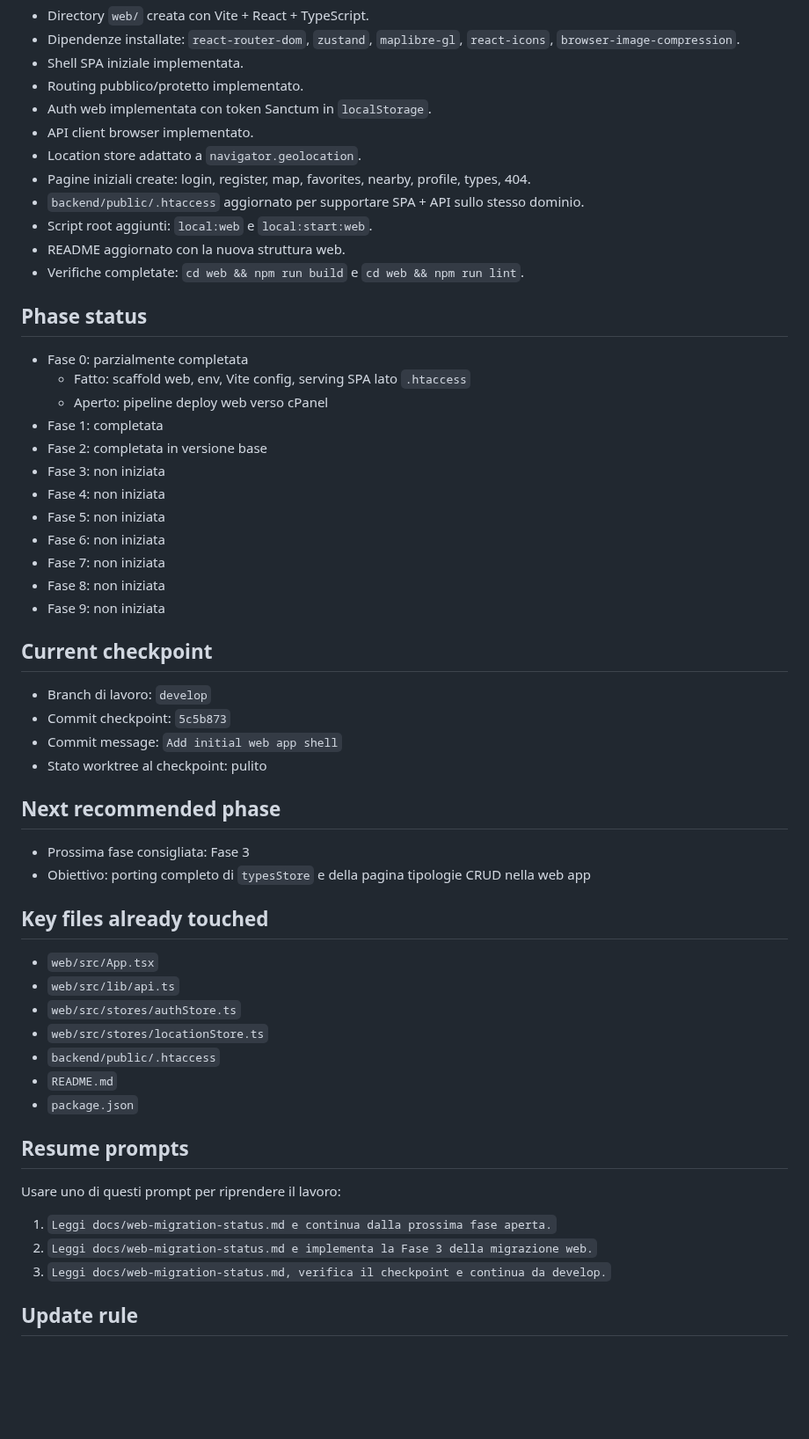
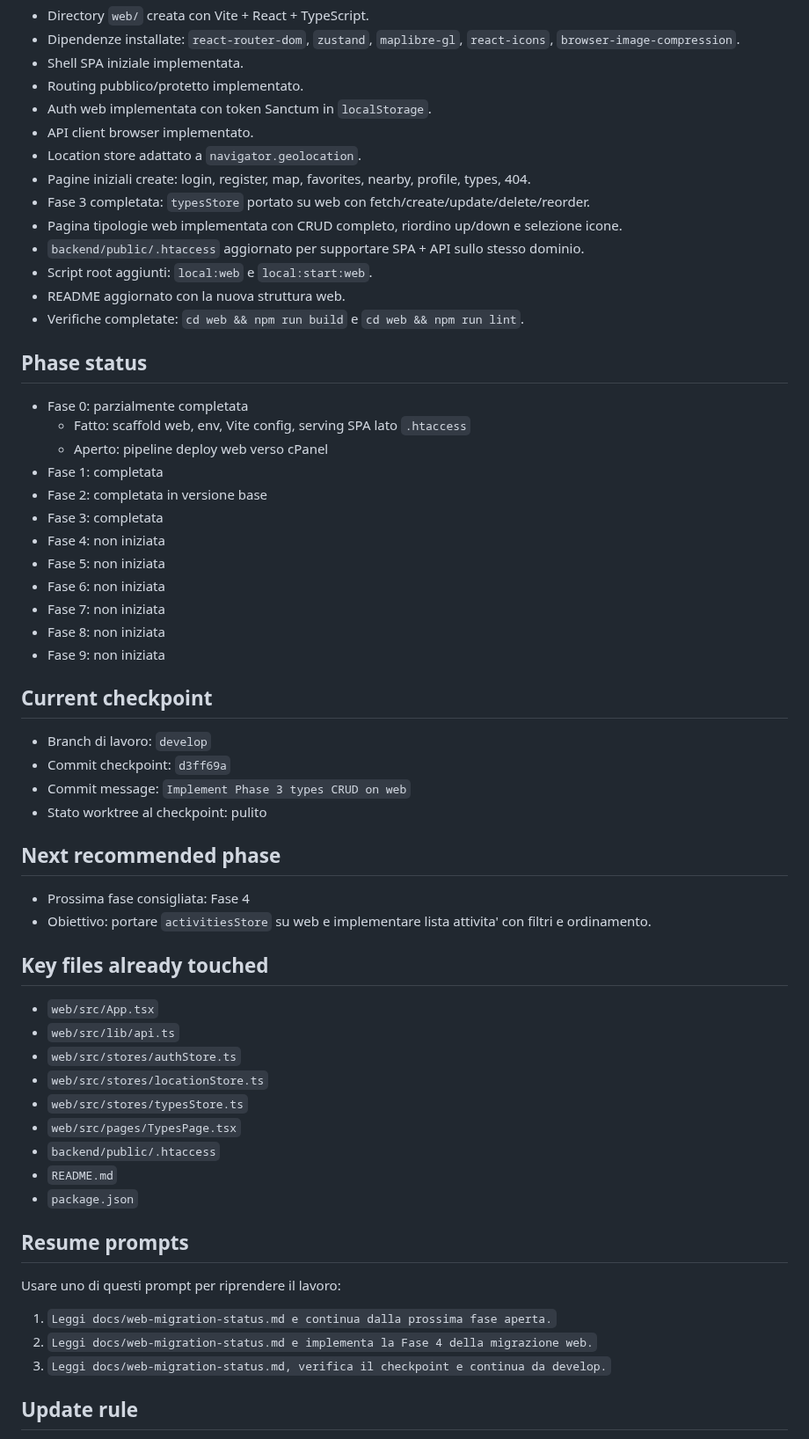
Before and after one commit to cronycles/tastespot, a Markdown page: docs/web-migration-status.md, the part around the change. Shown at 88% size. GitHub-like rendering; blank space fills up the shorter version.

Commit message:
Update migration status after Phase 3

```diff
--- a/docs/web-migration-status.md
+++ b/docs/web-migration-status.md
@@ -31,6 +31,8 @@ Quando si riprende il lavoro, leggere prima questo documento e poi continuare da
 - API client browser implementato.
 - Location store adattato a `navigator.geolocation`.
 - Pagine iniziali create: login, register, map, favorites, nearby, profile, types, 404.
+- Fase 3 completata: `typesStore` portato su web con fetch/create/update/delete/reorder.
+- Pagina tipologie web implementata con CRUD completo, riordino up/down e selezione icone.
 - `backend/public/.htaccess` aggiornato per supportare SPA + API sullo stesso dominio.
 - Script root aggiunti: `local:web` e `local:start:web`.
 - README aggiornato con la nuova struttura web.
@@ -42,7 +44,7 @@ Quando si riprende il lavoro, leggere prima questo documento e poi continuare da
   - Aperto: pipeline deploy web verso cPanel
 - Fase 1: completata
 - Fase 2: completata in versione base
-- Fase 3: non iniziata
+- Fase 3: completata
 - Fase 4: non iniziata
 - Fase 5: non iniziata
 - Fase 6: non iniziata
@@ -52,19 +54,21 @@ Quando si riprende il lavoro, leggere prima questo documento e poi continuare da
 
 ## Current checkpoint
 - Branch di lavoro: `develop`
-- Commit checkpoint: `5c5b873`
-- Commit message: `Add initial web app shell`
+- Commit checkpoint: `d3ff69a`
+- Commit message: `Implement Phase 3 types CRUD on web`
 - Stato worktree al checkpoint: pulito
 
 ## Next recommended phase
-- Prossima fase consigliata: Fase 3
-- Obiettivo: porting completo di `typesStore` e della pagina tipologie CRUD nella web app
+- Prossima fase consigliata: Fase 4
+- Obiettivo: portare `activitiesStore` su web e implementare lista attivita' con filtri e ordinamento.
 
 ## Key files already touched
 - `web/src/App.tsx`
 - `web/src/lib/api.ts`
 - `web/src/stores/authStore.ts`
 - `web/src/stores/locationStore.ts`
+- `web/src/stores/typesStore.ts`
+- `web/src/pages/TypesPage.tsx`
 - `backend/public/.htaccess`
 - `README.md`
 - `package.json`
@@ -73,7 +77,7 @@ Quando si riprende il lavoro, leggere prima questo documento e poi continuare da
 Usare uno di questi prompt per riprendere il lavoro:
 
 1. `Leggi docs/web-migration-status.md e continua dalla prossima fase aperta.`
-2. `Leggi docs/web-migration-status.md e implementa la Fase 3 della migrazione web.`
+2. `Leggi docs/web-migration-status.md e implementa la Fase 4 della migrazione web.`
 3. `Leggi docs/web-migration-status.md, verifica il checkpoint e continua da develop.`
 
 ## Update rule
```
